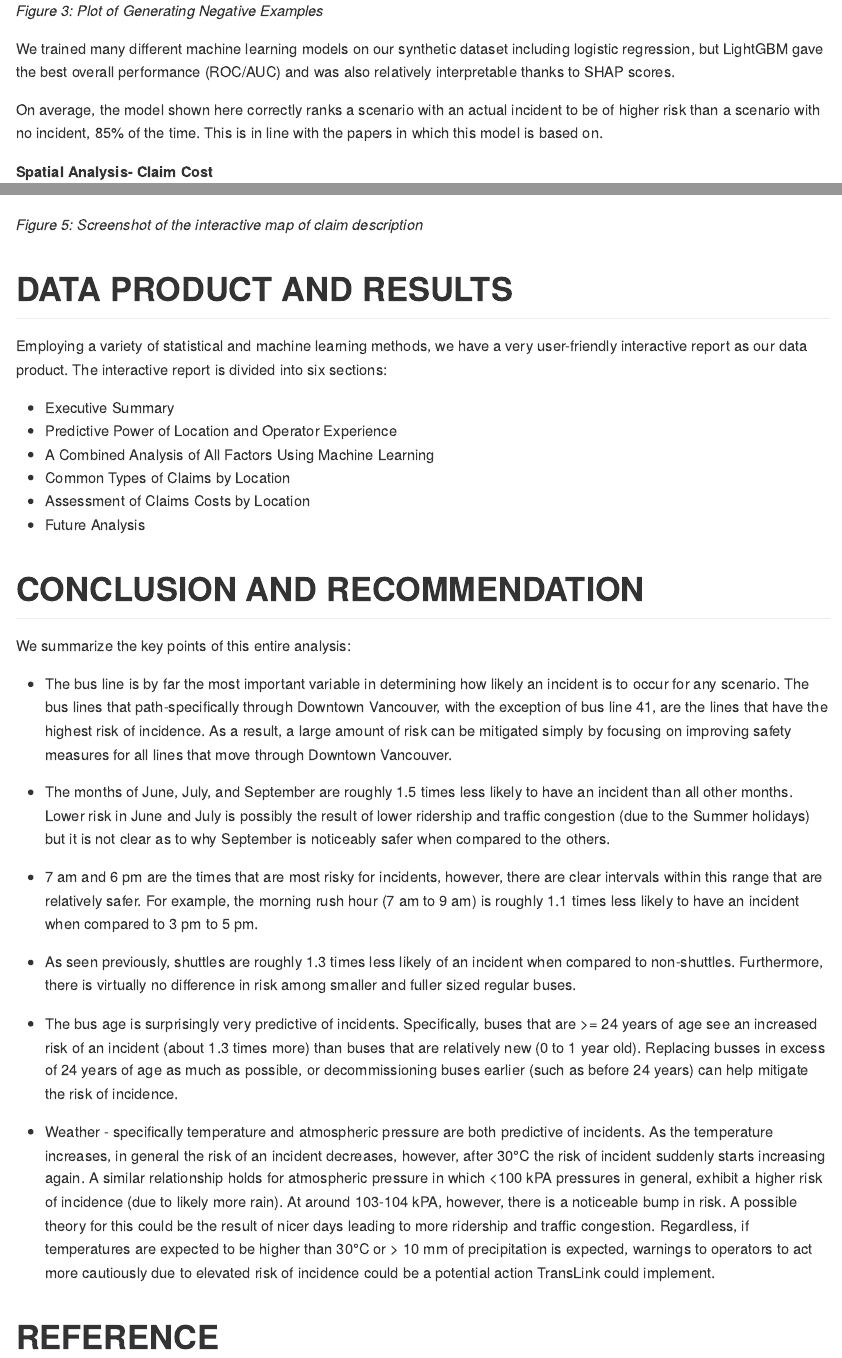
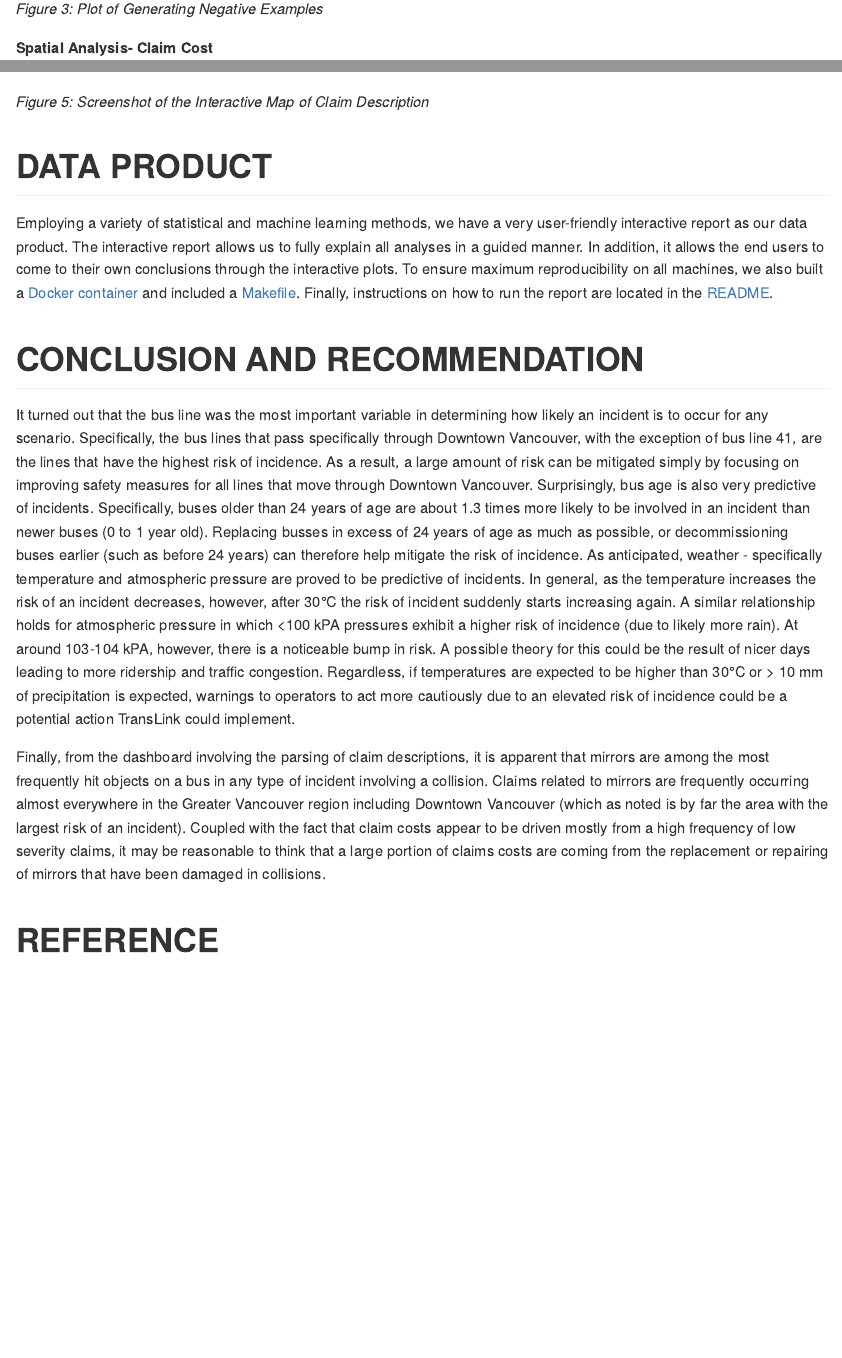
Before and after one commit to UBC-MDS/TransLink, an R Markdown document (doc/final_report/final_report.Rmd): the page in a window 1100 px wide, from 2640 px down before the commit and from 2690 px down after it, so that both start at the same text, and a second part further down, joined at a grey line. The pictures show the output file doc/final_report/final_report.md that the author committed with the source, drawn offline in the style of GitHub.

Commit message:
modify methods

```diff
--- a/doc/final_report/final_report.Rmd
+++ b/doc/final_report/final_report.Rmd
@@ -62,12 +63,10 @@ _Figure 3: Plot of Generating Negative Examples_
-We trained many different machine learning models on our synthetic dataset including logistic regression, but LightGBM gave the best overall performance (ROC/AUC) and was also relatively interpretable thanks to SHAP scores.
-
-On average, the model shown here correctly ranks a scenario with an actual incident to be of higher risk than a scenario with no incident, 85% of the time. This is in line with the papers in which this model is based on.
 
 **Spatial Analysis- Claim Cost**
 
 TransLink expressed interest in a potential causal or exploratory analysis to figure out what variables cause bus incidents, as well as claim cost forecasts for upcoming months. However, after analyzing the available datasets, we observed that almost half of TransLink claims   have not been resolved, and as such the final costs for these claims are unknown.  Additionally, there were no negative examples in which the bus completed its route without any incidents (and hence, without any cost). Thus, a predictive machine learning model on the claim costs would be potentially highly biased since open claims naturally have their final costs understated. Therefore, we opt for the use of exploratory data analysis techniques instead and developed an interactive map to easily check and explore the claim costs associated with a particular incident (if they exist).
 
 For that purpose, we developed an interactive map tool to easily check and explore the details of the collisions/costs on a real city map. The exact locations and some detailed information about the incidents can be easily seen and a comparison between different neighborhoods in terms of the number of incidents can be done. The map also shows how different levels of operator experience affect the number of incidents and how these trends have evolved over the years. The map is colored according to the levels of cost range to see how the claim costs differ between neighborhoods.
+
 
 
 ![](images/figure1.png)
@@ -86,33 +85,18 @@ _Figure 5: Screenshot of the Interactive Map of Claim Description_
 
 
 
-# DATA PRODUCT AND RESULTS
+# DATA PRODUCT
 
-Employing a variety of statistical and machine learning methods, we have a very user-friendly interactive report as our data product. The interactive report is divided into six sections:
-
-- Executive Summary
-- Predictive Power of Location and Operator Experience
-- A Combined Analysis of All Factors Using Machine Learning
-- Common Types of Claims by Location
-- Assessment of Claims Costs by Location
-- Future Analysis
+Employing a variety of statistical and machine learning methods, we have a very user-friendly interactive report as our data product. The interactive report allows us to fully explain all analyses in a guided manner. In addition, it allows the end users to come to their own conclusions through the interactive plots. To ensure maximum reproducibility on all machines, we also built a [Docker container](https://hub.docker.com/r/btang101/tl_vision) and included a [Makefile](https://github.com/UBC-MDS/TransLink/blob/master/Makefile). Finally, instructions on how to run the report are located in the [README](https://github.com/UBC-MDS/TransLink/blob/master/README.md).
 
 
 # CONCLUSION AND RECOMMENDATION
 
-We summarize the key points of this entire analysis:
+It turned out that the bus line was the most important variable in determining how likely an incident is to occur for any scenario. Specifically, the bus lines that pass specifically through Downtown Vancouver, with the exception of bus line 41, are the lines that have the highest risk of incidence. As a result, a large amount of risk can be mitigated simply by focusing on improving safety measures for all lines that move through Downtown Vancouver. Surprisingly, bus age is also very predictive of incidents. Specifically, buses older than 24 years of age are about 1.3 times more likely to be involved in an incident than newer buses (0 to 1 year old). Replacing busses in excess of 24 years of age as much as possible, or decommissioning buses earlier (such as before 24 years) can therefore help mitigate the risk of incidence. As anticipated, weather - specifically temperature and atmospheric pressure are proved to be predictive of incidents. In general, as the temperature increases the risk of an incident decreases, however, after 30°C the risk of incident suddenly starts increasing again. A similar relationship holds for atmospheric pressure in which <100 kPA pressures exhibit a higher risk of incidence (due to likely more rain). At around 103-104 kPA, however, there is a noticeable bump in risk. A possible theory for this could be the result of nicer days leading to more ridership and traffic congestion. Regardless, if temperatures are expected to be higher than 30°C or > 10 mm of precipitation is expected, warnings to operators to act more cautiously due to an elevated risk of incidence could be a potential action TransLink could implement.
 
-- The bus line is by far the most important variable in determining how likely an incident is to occur for any scenario. The bus lines that path-specifically through Downtown Vancouver, with the exception of bus line 41, are the lines that have the highest risk of incidence. As a result, a large amount of risk can be mitigated simply by focusing on improving safety measures for all lines that move through Downtown Vancouver.
+Finally, from the dashboard involving the parsing of claim descriptions, it is apparent that mirrors are among the most frequently hit objects on a bus in any type of incident involving a collision. Claims related to mirrors are frequently occurring almost everywhere in the Greater Vancouver region including Downtown Vancouver (which as noted is by far the area with the largest risk of an incident). Coupled with the fact that claim costs appear to be driven mostly from a high frequency of low severity claims, it may be reasonable to think that a large portion of claims costs are coming from the replacement or repairing of mirrors that have been damaged in collisions.
 
-- The months of June, July, and September are roughly 1.5 times less likely to have an incident than all other months. Lower risk in June and July is possibly the result of lower ridership and traffic congestion (due to the Summer holidays) but it is not clear as to why September is noticeably safer when compared to the others.
 
-- 7 am and 6 pm are the times that are most risky for incidents, however, there are clear intervals within this range that are relatively safer. For example, the morning rush hour (7 am to 9 am) is roughly 1.1 times less likely to have an incident when compared to 3 pm to 5 pm.
-
-- As seen previously, shuttles are roughly 1.3 times less likely of an incident when compared to non-shuttles. Furthermore, there is virtually no difference in risk among smaller and fuller sized regular buses.
-
-- The bus age is surprisingly very predictive of incidents. Specifically, buses that are >= 24 years of age see an increased risk of an incident (about 1.3 times more) than buses that are relatively new (0 to 1 year old). Replacing busses in excess of 24 years of age as much as possible, or decommissioning buses earlier (such as before 24 years) can help mitigate the risk of incidence.
-
-- Weather - specifically temperature and atmospheric pressure are both predictive of incidents. As the temperature increases, in general the risk of an incident decreases, however, after 30°C the risk of incident suddenly starts increasing again. A similar relationship holds for atmospheric pressure in which <100 kPA pressures in general, exhibit a higher risk of incidence (due to likely more rain). At around 103-104 kPA, however, there is a noticeable bump in risk. A possible theory for this could be the result of nicer days leading to more ridership and traffic congestion. Regardless, if temperatures are expected to be higher than 30°C or > 10 mm of precipitation is expected, warnings to operators to act more cautiously due to elevated risk of incidence could be a potential action TransLink could implement.
 
 
 
```
Also changed, not shown: doc/final_report/final_report.md, doc/final_report/final_report.Rmd (7 more changed lines).
